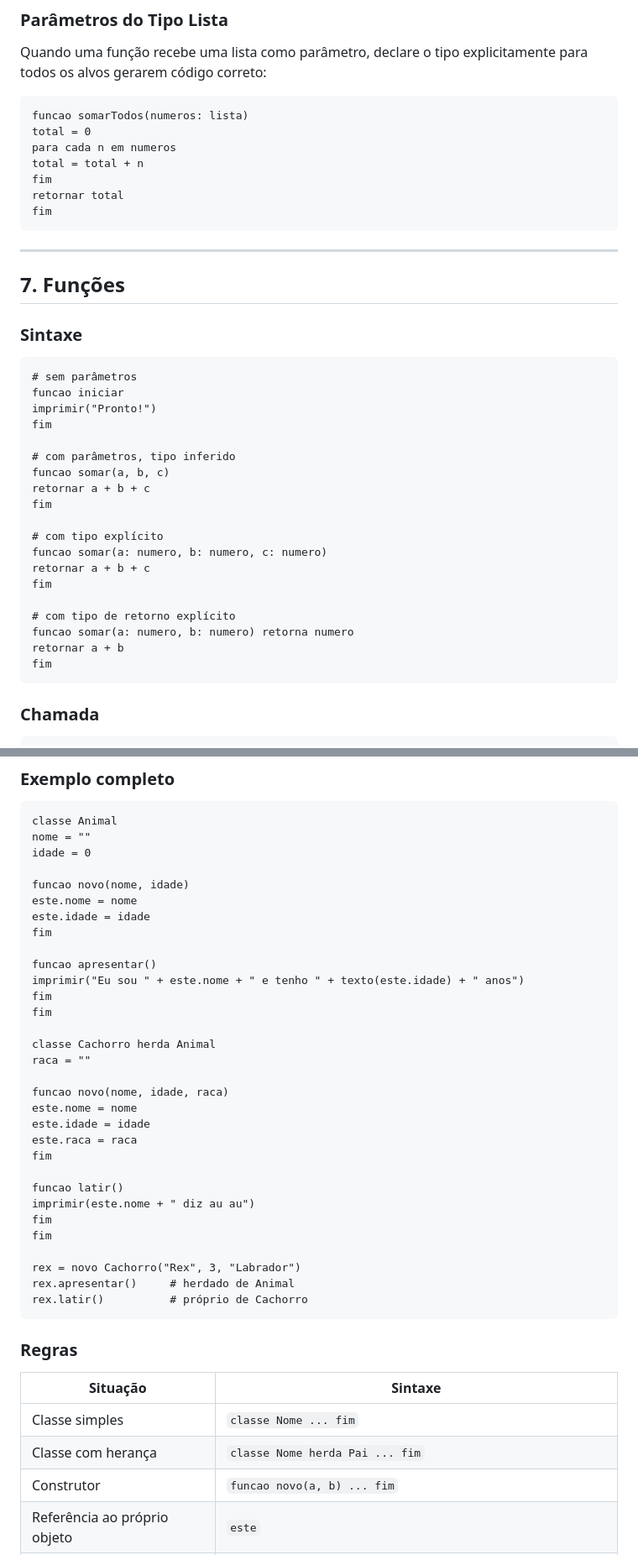
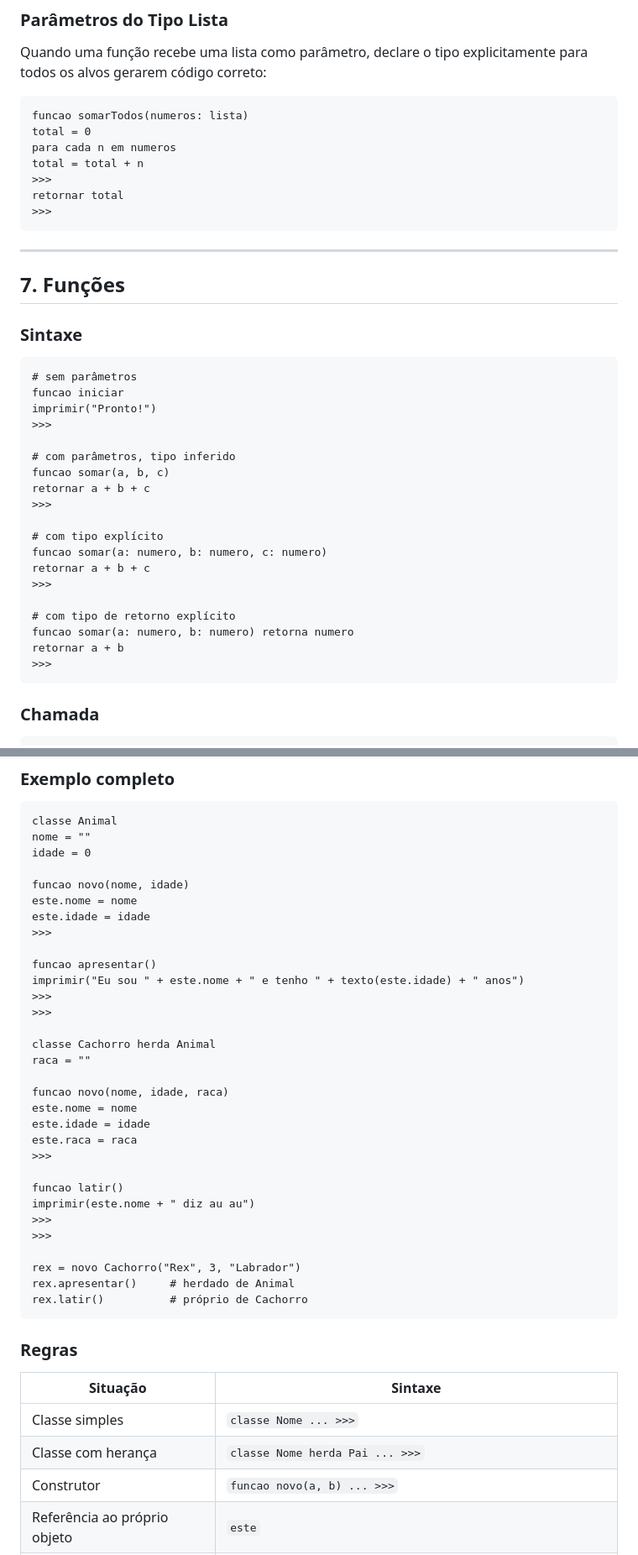
Before and after one commit to adilson889/Chorty-Studio, a Markdown page: docs/documentacao_script.md, 2 parts joined by grey strips. Shown at 84% size. GitHub-like rendering.

````diff
--- a/docs/documentacao_script.md
+++ b/docs/documentacao_script.md
@@ -187,9 +192,9 @@ funcao somarTodos(numeros: lista)
 total = 0
 para cada n em numeros
 total = total + n
-fim
+>>>
 retornar total
-fim
+>>>
 ```
 
 ---
@@ -202,22 +207,22 @@ fim
 # sem parâmetros
 funcao iniciar
 imprimir("Pronto!")
-fim
+>>>
 
 # com parâmetros, tipo inferido
 funcao somar(a, b, c)
 retornar a + b + c
-fim
+>>>
 
 # com tipo explícito
 funcao somar(a: numero, b: numero, c: numero)
 retornar a + b + c
-fim
+>>>
 
 # com tipo de retorno explícito
 funcao somar(a: numero, b: numero) retorna numero
 retornar a + b
-fim
+>>>
 ```
 
 ### Chamada
@@ -306,12 +311,12 @@ idade = 0
 funcao novo(nome, idade)
 este.nome = nome
 este.idade = idade
-fim
+>>>
 
 funcao apresentar()
 imprimir("Eu sou " + este.nome + " e tenho " + texto(este.idade) + " anos")
-fim
-fim
+>>>
+>>>
 
 classe Cachorro herda Animal
 raca = ""
@@ -320,12 +325,12 @@ funcao novo(nome, idade, raca)
 este.nome = nome
 este.idade = idade
 este.raca = raca
-fim
+>>>
 
 funcao latir()
 imprimir(este.nome + " diz au au")
-fim
-fim
+>>>
+>>>
 
 rex = novo Cachorro("Rex", 3, "Labrador")
 rex.apresentar()     # herdado de Animal
@@ -336,9 +341,9 @@ rex.latir()          # próprio de Cachorro
 
 | Situação | Sintaxe |
 |---|---|
-| Classe simples | `classe Nome ... fim` |
-| Classe com herança | `classe Nome herda Pai ... fim` |
-| Construtor | `funcao novo(a, b) ... fim` |
+| Classe simples | `classe Nome ... >>>` |
+| Classe com herança | `classe Nome herda Pai ... >>>` |
+| Construtor | `funcao novo(a, b) ... >>>` |
 | Referência ao próprio objeto | `este` |
 | Acesso a propriedade | `este.propriedade` (dentro da classe) / `objeto.propriedade` (fora) |
 | Criar instância | `objeto = novo Nome(args)` |
````
Also changed, not shown: other parts of docs/documentacao_script.md (+156 -44 lines).
